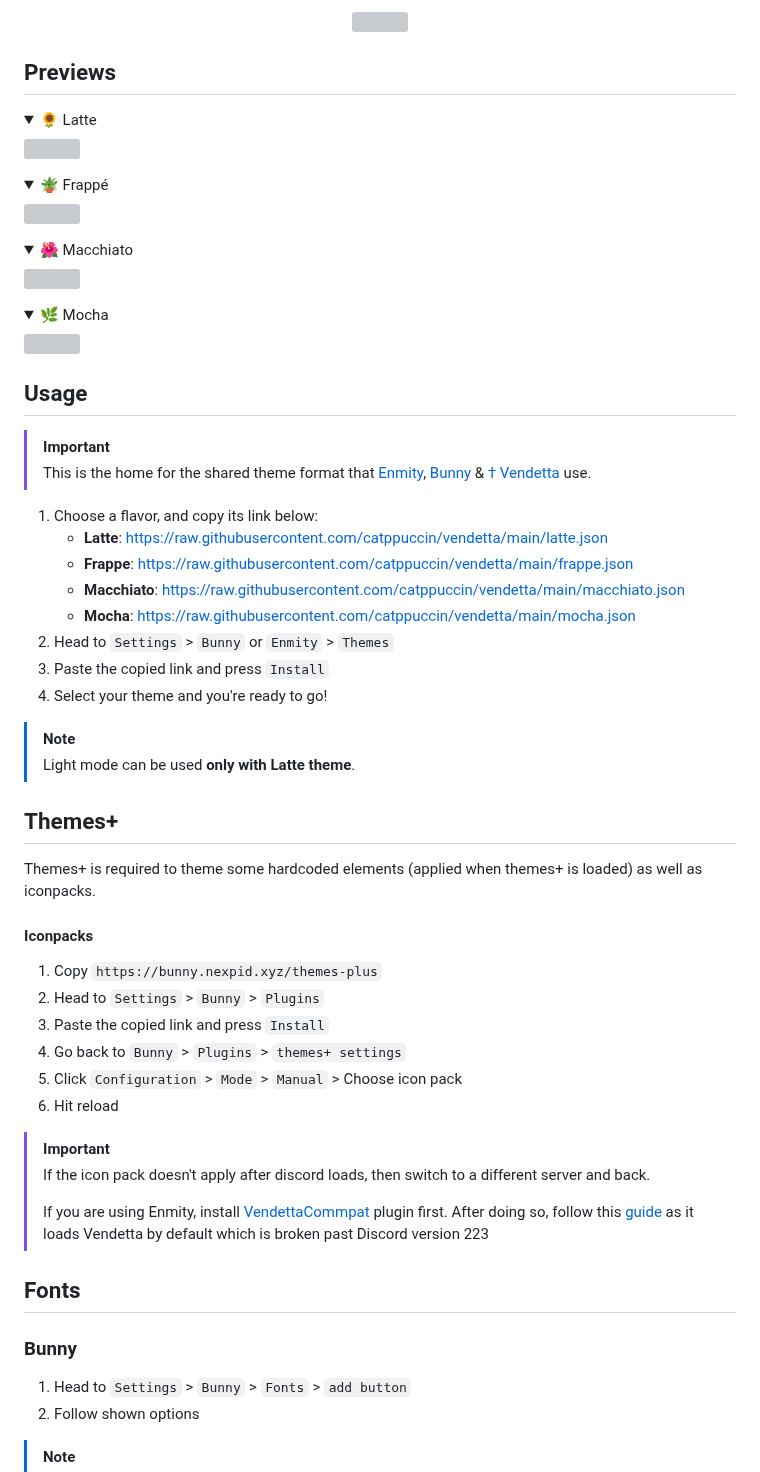
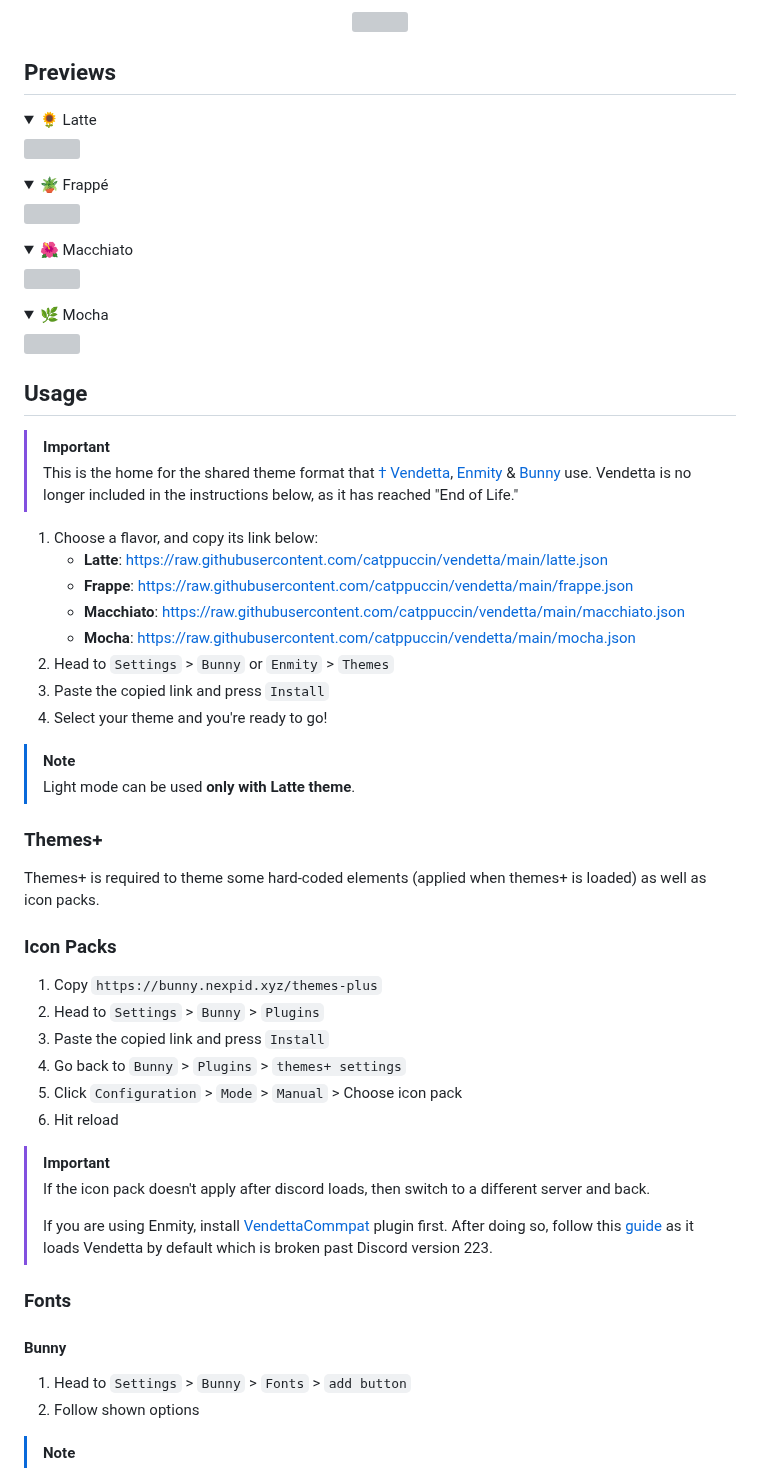
Before and after one commit to catppuccin/vendetta, a Markdown page: README.md, the part around one of its changes. Drawn GitHub-style; folded sections open; grey boxes are pictures that could not be loaded.

Commit message:
docs(README): reformat & mention vendetta

```diff
--- a/README.md
+++ b/README.md
@@ -32,16 +34,21 @@
 <img src="assets/mocha.webp"/>
 </details>
 
+## Usage
 
-## Usage
 > [!IMPORTANT]
-> This is the home for the shared theme format that [Enmity](https://github.com/enmity-mod/enmity), [Bunny](https://github.com/pyoncord/Bunny) & [† Vendetta](https://github.com/vendetta-mod/Vendetta) use.
+> This is the home for the shared theme format that [†
+> Vendetta](https://github.com/vendetta-mod/Vendetta),
+> [Enmity](https://github.com/enmity-mod/enmity) &
+> [Bunny](https://github.com/pyoncord/Bunny) use.
+> Vendetta is no longer included in the instructions below, as it has reached
+> "End of Life."
 
 1. Choose a flavor, and copy its link below:
-	- **Latte**: https://raw.githubusercontent.com/catppuccin/vendetta/main/latte.json
-	- **Frappe**: https://raw.githubusercontent.com/catppuccin/vendetta/main/frappe.json
-	- **Macchiato**: https://raw.githubusercontent.com/catppuccin/vendetta/main/macchiato.json
-	- **Mocha**:  https://raw.githubusercontent.com/catppuccin/vendetta/main/mocha.json
+   - **Latte**: <https://raw.githubusercontent.com/catppuccin/vendetta/main/latte.json>
+   - **Frappe**: <https://raw.githubusercontent.com/catppuccin/vendetta/main/frappe.json>
+   - **Macchiato**: <https://raw.githubusercontent.com/catppuccin/vendetta/main/macchiato.json>
+   - **Mocha**: <https://raw.githubusercontent.com/catppuccin/vendetta/main/mocha.json>
 2. Head to `Settings` > `Bunny` or `Enmity` > `Themes`
 3. Paste the copied link and press `Install`
 4. Select your theme and you're ready to go!
@@ -49,23 +56,35 @@
 > [!NOTE]
 > Light mode can be used **only with Latte theme**.
 
+### Themes+
 
-## Themes+
-Themes+ is required to theme some hardcoded elements (applied when themes+ is loaded) as well as iconpacks.
-#### Iconpacks
+Themes+ is required to theme some hard-coded elements (applied when themes+ is
+loaded) as well as icon packs.
+
+### Icon Packs
+
 1. Copy `https://bunny.nexpid.xyz/themes-plus`
 2. Head to `Settings` > `Bunny` > `Plugins`
 3. Paste the copied link and press `Install`
 4. Go back to `Bunny` > `Plugins` > `themes+ settings`
 5. Click `Configuration` > `Mode` > `Manual` > Choose icon pack
 6. Hit reload
+
 > [!IMPORTANT]
-> If the icon pack doesn't apply after discord loads, then switch to a different server and back.
+> If the icon pack doesn't apply after discord loads, then switch to a different
+> server and back.
 >
-> If you are using Enmity, install [VendettaCommpat](https://discord.com/channels/950850315601711176/1019645460589318165/1211473409154744350) plugin first. After doing so, follow this [guide](https://discord.com/channels/950850315601711176/1239393517151846412) as it loads Vendetta by default which is broken past Discord version 223
+> If you are using Enmity, install
+> [VendettaCommpat](https://discord.com/channels/950850315601711176/1019645460589318165/1211473409154744350)
+> plugin first. After doing so, follow this
+> [guide](https://discord.com/channels/950850315601711176/1239393517151846412)
+> as it loads Vendetta by default which is broken past Discord version 223.
 
-## Fonts
-### Bunny
+### Fonts
+
+#### Bunny
+
 1. Head to `Settings` > `Bunny` > `Fonts` > `add button`
 2. Follow shown options
+
 > [!NOTE]
```
Also changed, not shown: other parts of README.md (+17 -12 lines).
